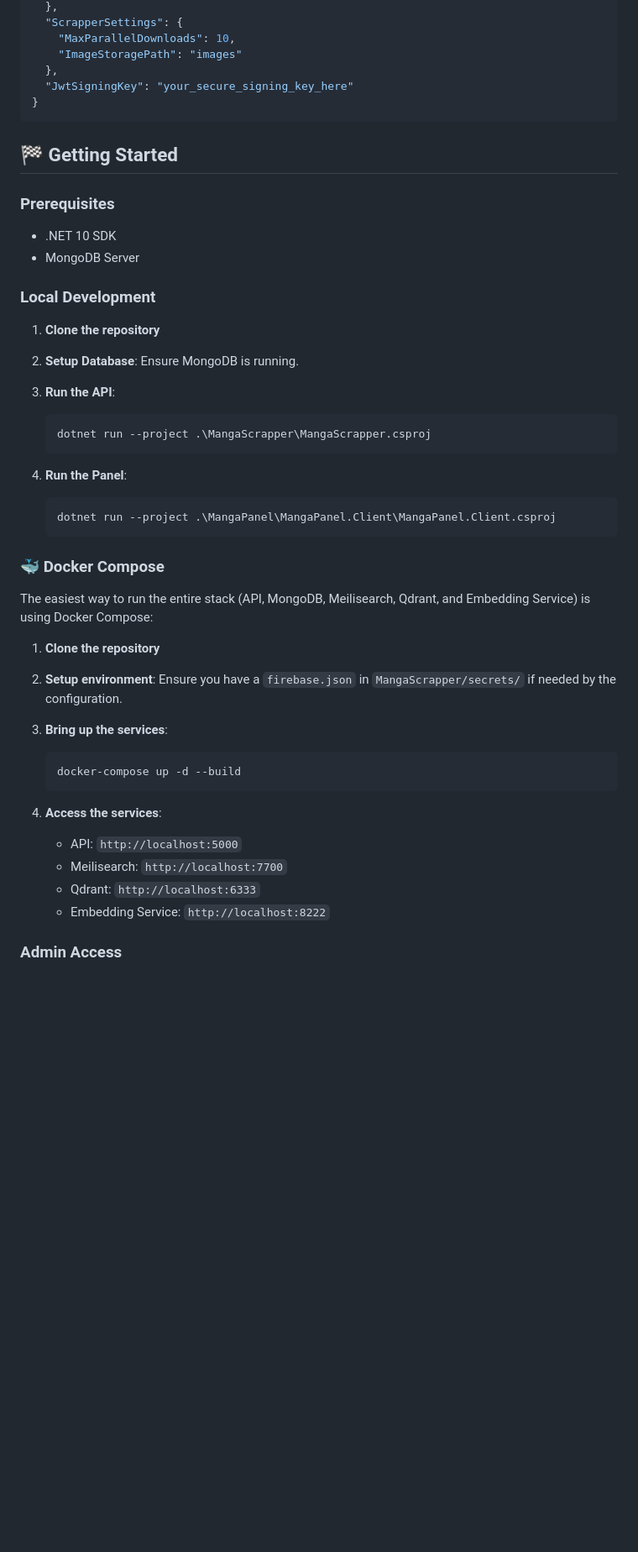
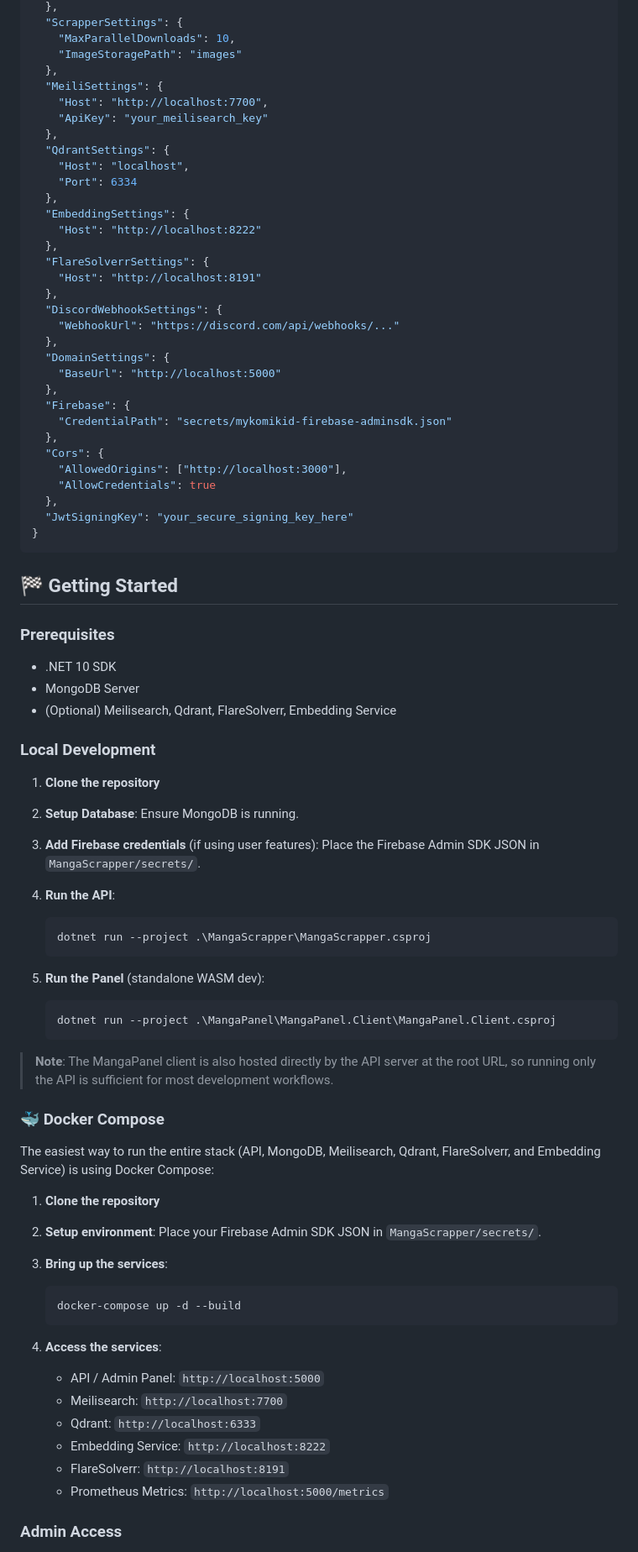
Before and after one commit to Skyleaft/MangaScrapper, a Markdown page: README.md, the part around one of its changes. Shown at 84% size. Rendered like a GitHub page; blank space fills up the shorter version.

````diff
--- a/README.md
+++ b/README.md
@@ -66,6 +99,33 @@ Main configuration is handled via `appsettings.json` in the API project:
     "MaxParallelDownloads": 10,
     "ImageStoragePath": "images"
   },
+  "MeiliSettings": {
+    "Host": "http://localhost:7700",
+    "ApiKey": "your_meilisearch_key"
+  },
+  "QdrantSettings": {
+    "Host": "localhost",
+    "Port": 6334
+  },
+  "EmbeddingSettings": {
+    "Host": "http://localhost:8222"
+  },
+  "FlareSolverrSettings": {
+    "Host": "http://localhost:8191"
+  },
+  "DiscordWebhookSettings": {
+    "WebhookUrl": "https://discord.com/api/webhooks/..."
+  },
+  "DomainSettings": {
+    "BaseUrl": "http://localhost:5000"
+  },
+  "Firebase": {
+    "CredentialPath": "secrets/mykomikid-firebase-adminsdk.json"
+  },
+  "Cors": {
+    "AllowedOrigins": ["http://localhost:3000"],
+    "AllowCredentials": true
+  },
   "JwtSigningKey": "your_secure_signing_key_here"
 }
 ```
@@ -76,29 +136,33 @@ Main configuration is handled via `appsettings.json` in the API project:
 
 - .NET 10 SDK
 - MongoDB Server
+- (Optional) Meilisearch, Qdrant, FlareSolverr, Embedding Service
 
 ### Local Development
 
 1. **Clone the repository**
 2. **Setup Database**: Ensure MongoDB is running.
-3. **Run the API**:
+3. **Add Firebase credentials** (if using user features): Place the Firebase Admin SDK JSON in `MangaScrapper/secrets/`.
+4. **Run the API**:
 
    ```powershell
    dotnet run --project .\MangaScrapper\MangaScrapper.csproj
    ```
 
-4. **Run the Panel**:
+5. **Run the Panel** (standalone WASM dev):
 
    ```powershell
    dotnet run --project .\MangaPanel\MangaPanel.Client\MangaPanel.Client.csproj
    ```
 
+> **Note**: The MangaPanel client is also hosted directly by the API server at the root URL, so running only the API is sufficient for most development workflows.
+
 ### 🐳 Docker Compose
 
-The easiest way to run the entire stack (API, MongoDB, Meilisearch, Qdrant, and Embedding Service) is using Docker Compose:
+The easiest way to run the entire stack (API, MongoDB, Meilisearch, Qdrant, FlareSolverr, and Embedding Service) is using Docker Compose:
 
 1. **Clone the repository**
-2. **Setup environment**: Ensure you have a `firebase.json` in `MangaScrapper/secrets/` if needed by the configuration.
+2. **Setup environment**: Place your Firebase Admin SDK JSON in `MangaScrapper/secrets/`.
 3. **Bring up the services**:
 
    ```bash
@@ -106,10 +170,12 @@ The easiest way to run the entire stack (API, MongoDB, Meilisearch, Qdrant, and
    ```
 
 4. **Access the services**:
-   - API: `http://localhost:5000`
+   - API / Admin Panel: `http://localhost:5000`
    - Meilisearch: `http://localhost:7700`
    - Qdrant: `http://localhost:6333`
    - Embedding Service: `http://localhost:8222`
+   - FlareSolverr: `http://localhost:8191`
+   - Prometheus Metrics: `http://localhost:5000/metrics`
 
 ### Admin Access
 
````
Also changed, not shown: other parts of README.md (+64 -16 lines).
